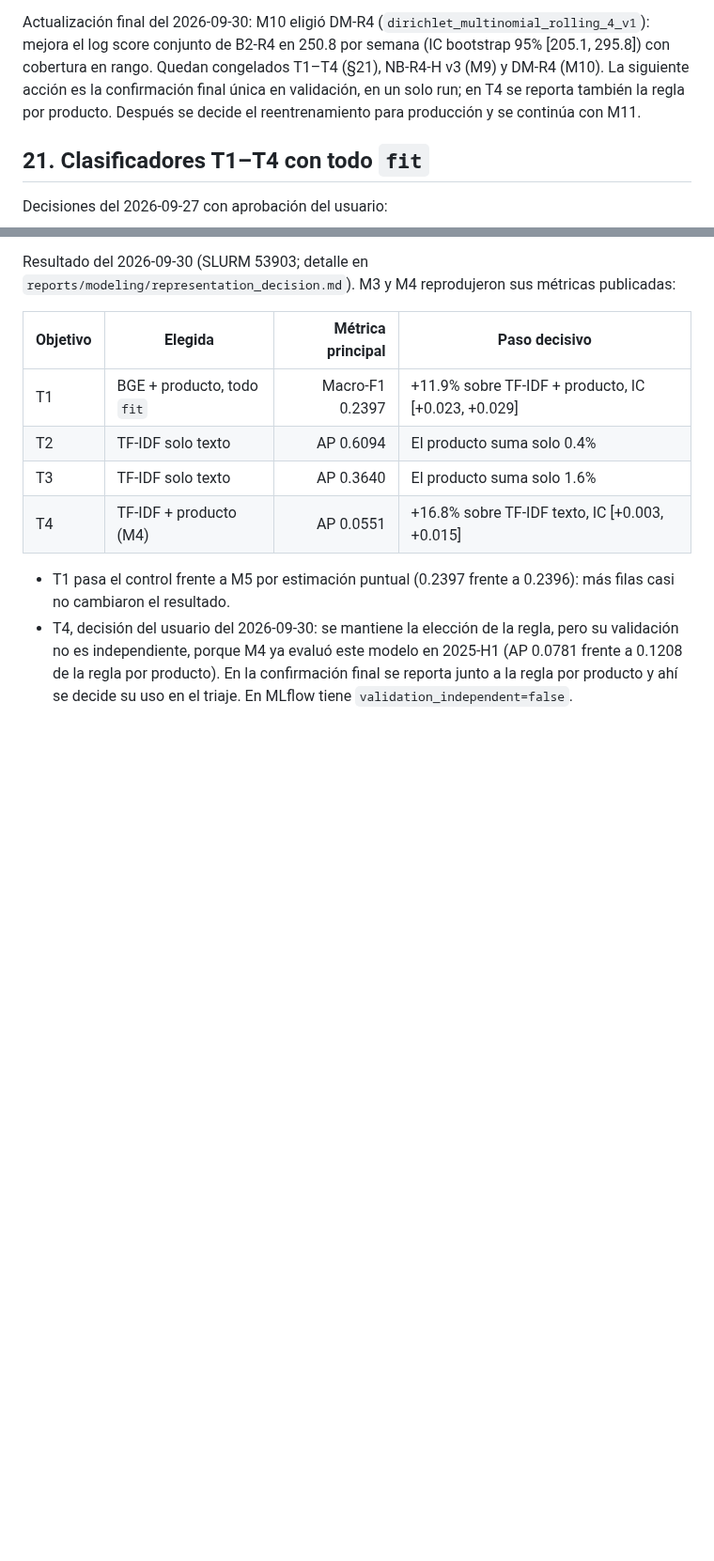
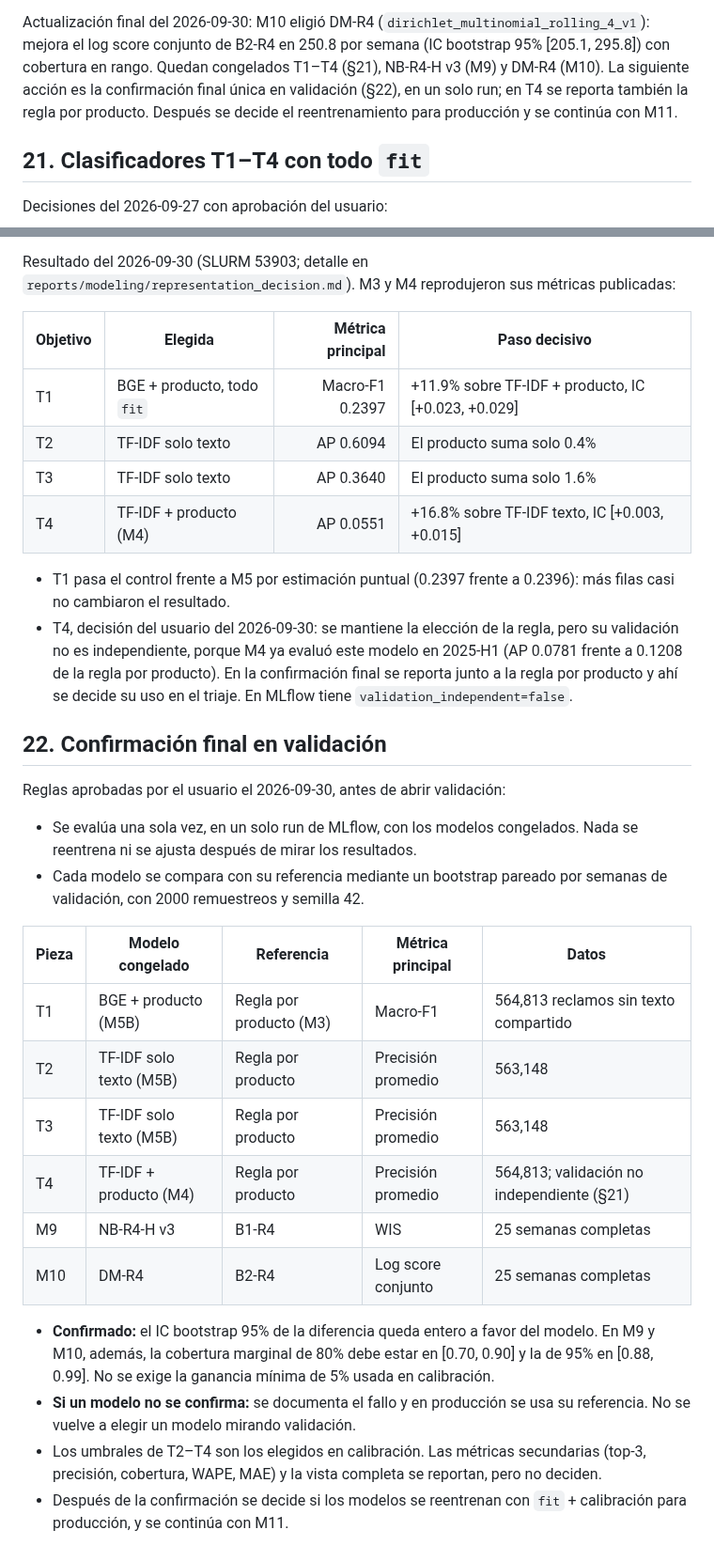
Before and after one commit to Codenid/capstone-claims-triage, a Markdown page: models_plan.md, 2 parts joined by grey strips. Shown at 94% size. Drawn GitHub-style; blank space fills up the shorter version.

Commit message:
Pre-register the final validation confirmation rules
Approved before opening validation: each frozen model must still beat
its reference with a paired weekly bootstrap interval entirely in its
favor (M9 and M10 also need coverage in range). A model that fails is
documented and replaced by its reference in production; validation is
never used to pick another model.

Co-Authored-By: Claude Opus 5.5 <noreply@anthropic.com>

```diff
--- a/models_plan.md
+++ b/models_plan.md
@@ -1384,9 +1384,9 @@ Actualización final del 2026-09-30: M10 eligió DM-R4
 (`dirichlet_multinomial_rolling_4_v1`): mejora el log score conjunto de B2-R4
 en 250.8 por semana (IC bootstrap 95% [205.1, 295.8]) con cobertura en rango.
 Quedan congelados T1–T4 (§21), NB-R4-H v3 (M9) y DM-R4 (M10). La siguiente
-acción es la confirmación final única en validación, en un solo run; en T4 se
-reporta también la regla por producto. Después se decide el reentrenamiento
-para producción y se continúa con M11.
+acción es la confirmación final única en validación (§22), en un solo run; en
+T4 se reporta también la regla por producto. Después se decide el
+reentrenamiento para producción y se continúa con M11.
 
 ## 21. Clasificadores T1–T4 con todo `fit`
 
@@ -1458,3 +1458,33 @@ métricas publicadas:
   2025-H1 (AP 0.0781 frente a 0.1208 de la regla por producto). En la
   confirmación final se reporta junto a la regla por producto y ahí se decide su
   uso en el triaje. En MLflow tiene `validation_independent=false`.
+
+## 22. Confirmación final en validación
+
+Reglas aprobadas por el usuario el 2026-09-30, antes de abrir validación:
+
+- Se evalúa una sola vez, en un solo run de MLflow, con los modelos congelados.
+  Nada se reentrena ni se ajusta después de mirar los resultados.
+- Cada modelo se compara con su referencia mediante un bootstrap pareado por
+  semanas de validación, con 2000 remuestreos y semilla 42.
+
+| Pieza | Modelo congelado | Referencia | Métrica principal | Datos |
+|---|---|---|---|---|
+| T1 | BGE + producto (M5B) | Regla por producto (M3) | Macro-F1 | 564,813 reclamos sin texto compartido |
+| T2 | TF-IDF solo texto (M5B) | Regla por producto | Precisión promedio | 563,148 |
+| T3 | TF-IDF solo texto (M5B) | Regla por producto | Precisión promedio | 563,148 |
+| T4 | TF-IDF + producto (M4) | Regla por producto | Precisión promedio | 564,813; validación no independiente (§21) |
+| M9 | NB-R4-H v3 | B1-R4 | WIS | 25 semanas completas |
+| M10 | DM-R4 | B2-R4 | Log score conjunto | 25 semanas completas |
+
+- **Confirmado:** el IC bootstrap 95% de la diferencia queda entero a favor del
+  modelo. En M9 y M10, además, la cobertura marginal de 80% debe estar en
+  [0.70, 0.90] y la de 95% en [0.88, 0.99]. No se exige la ganancia mínima de
+  5% usada en calibración.
+- **Si un modelo no se confirma:** se documenta el fallo y en producción se usa
+  su referencia. No se vuelve a elegir un modelo mirando validación.
+- Los umbrales de T2–T4 son los elegidos en calibración. Las métricas
+  secundarias (top-3, precisión, cobertura, WAPE, MAE) y la vista completa se
+  reportan, pero no deciden.
+- Después de la confirmación se decide si los modelos se reentrenan con `fit` +
+  calibración para producción, y se continúa con M11.
```
